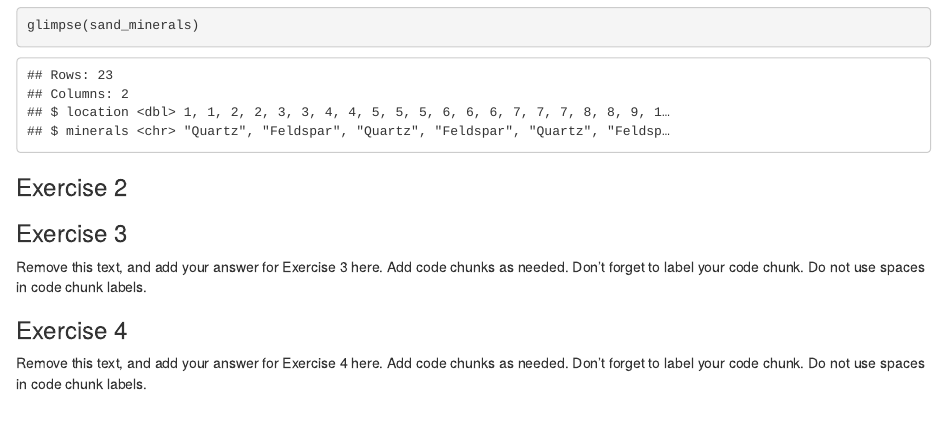
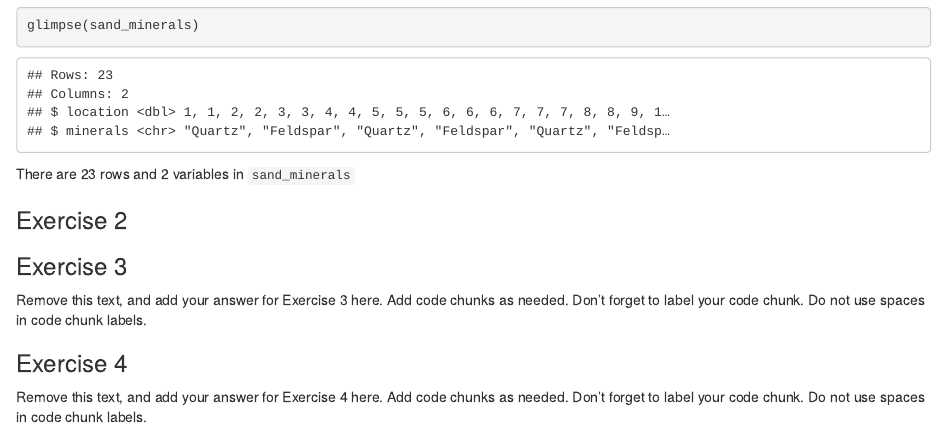
Before and after one commit to Data-Science-and-Statistics-in-EaES/unit-1-3-review-GROUP5, an R Markdown document (u1-u2-u3-review-starter.Rmd): the page in a window 1100 px wide, from 420 px down. Rendered offline with R 4.5, knitr and Pandoc, with nearby package versions.

Commit message:
finished 1.3

````diff
--- a/u1-u2-u3-review-starter.Rmd
+++ b/u1-u2-u3-review-starter.Rmd
@@ -27,6 +27,7 @@ glimpse(sand_minerals)
 
 ```
 
+There are 23 rows and 2 variables in `sand_minerals`
 
 ### Exercise 2
 
````
